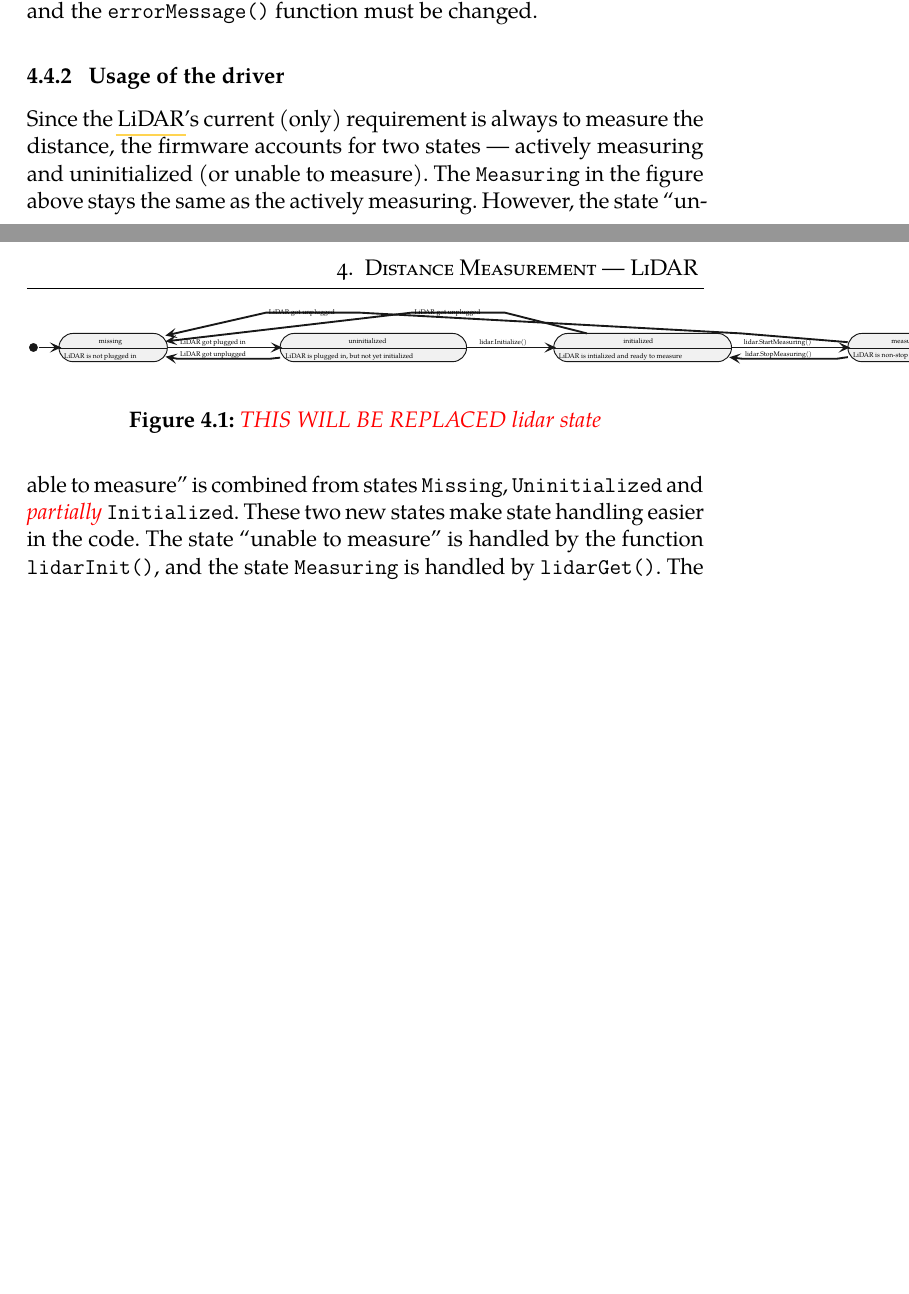
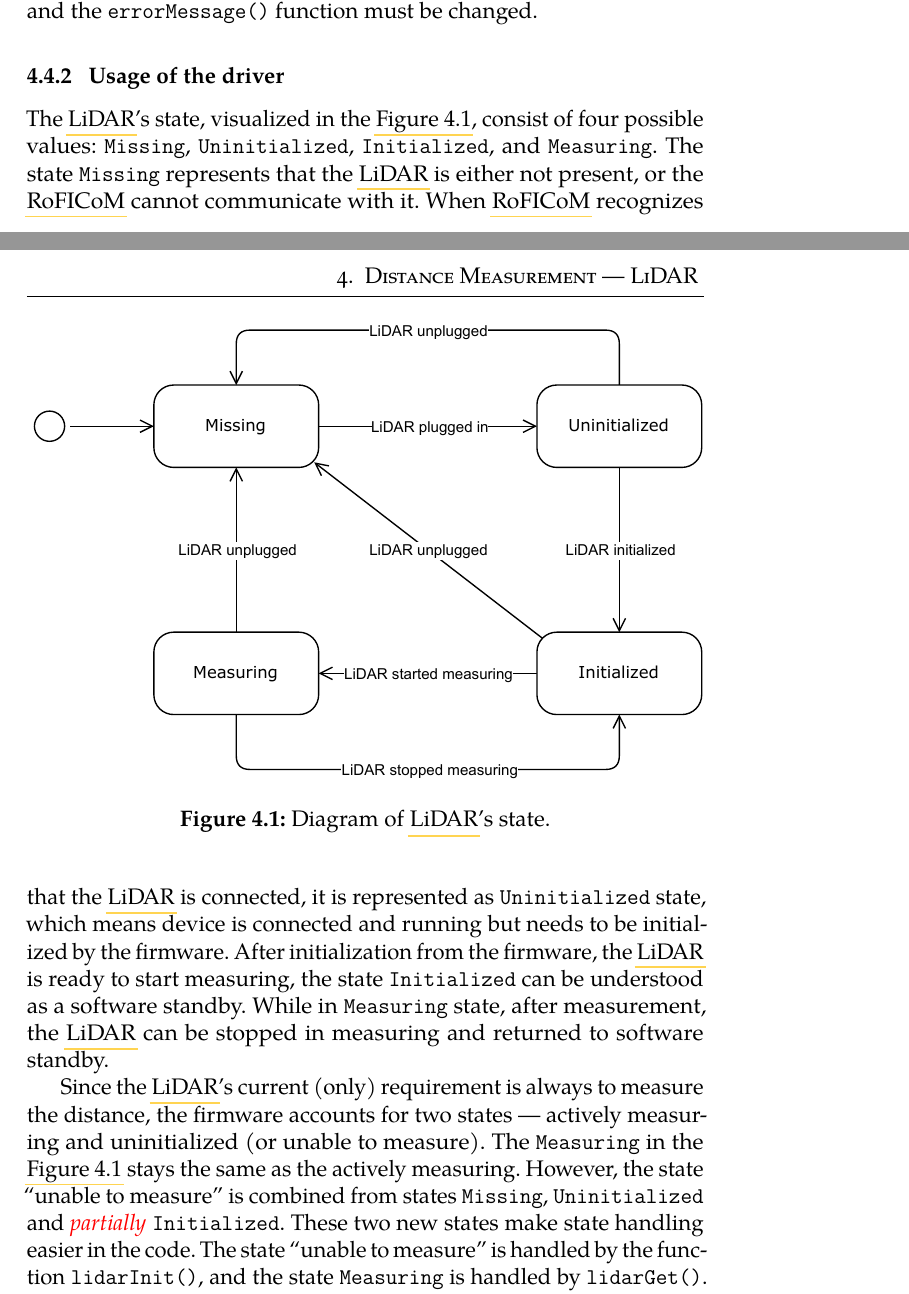
Before and after one commit to pitiK3U/bc-thesis, a LaTeX thesis (thesis.tex): two parts of pages 33 and 34 of 51, joined at a grey line, cut so that both start at the same text, the shorter picture padded with empty space. Compiled offline with pdfLaTeX.

Commit message:
Add final versions of diagrams

```diff
--- a/thesis.tex
+++ b/thesis.tex
@@ -757,13 +757,15 @@ Even though the return value types differ for many functions, the error type is
 
 \subsection{ Usage of the driver }
 
-\begin{figure}[ht]
-    \input{lidar-state.tex}
-    \caption[Diagram of \acrshort{lidar}'s state]{\TODO{THIS WILL BE REPLACED lidar state}}
+\begin{figure}[h!]
+    \includegraphics[width=\textwidth,height=\textheight,keepaspectratio]{assets/lidar-state.pdf}
+    \caption[Diagram of \acrshort{lidar}'s state]{Diagram of \acrshort{lidar}'s state.}
     \label{fig:lidar-state}
 \end{figure}
 
-Since the \acrshort{lidar}'s current (only) requirement is always to measure the distance, the firmware accounts for two states --- actively measuring and uninitialized (or unable to measure). The \verb|Measuring| in the figure above stays the same as the actively measuring. However, the state ``unable to measure'' is combined from states \verb|Missing|, \verb|Uninitialized| and \TODO{partially} \verb|Initialized|. These two new states make state handling easier in the code. The state ``unable to measure'' is handled by the function \lstinline|lidarInit()|, and the state \verb|Measuring| is handled by \lstinline|lidarGet()|. The main purpose of \lstinline|lidarInit()| is to initialize correctly the device and start measuring. On the other hand, the function \lstinline|lidarGet()| expects the device to be correctly initialized and measuring. The purpose of \lstinline|lidarGet()| is to check whether the distance is measured, and if it is, save the measurements for the next transfer to the \TODO{module's control unit}.
+The \acrshort{lidar}'s state, visualized in the \autoref{fig:lidar-state}, consist of four possible values: \texttt{Missing}, \texttt{Uninitialized}, \texttt{Initialized}, and \texttt{Measuring}. The state \texttt{Missing} represents that the \acrshort{lidar} is either not present, or the \acrshort{roficom} cannot communicate with it. When \acrshort{roficom} recognizes that the \acrshort{lidar} is connected, it is represented as \texttt{Uninitialized} state, which means device is connected and running but needs to be initialized by the firmware. After initialization from the firmware, the \acrshort{lidar} is ready to start measuring, the state \texttt{Initialized} can be understood as a software standby. While in \texttt{Measuring} state, after measurement, the \acrshort{lidar} can be stopped in measuring and returned to software standby.
+
+Since the \acrshort{lidar}'s current (only) requirement is always to measure the distance, the firmware accounts for two states --- actively measuring and uninitialized (or unable to measure). The \verb|Measuring| in the \autoref{fig:lidar-state} stays the same as the actively measuring. However, the state ``unable to measure'' is combined from states \verb|Missing|, \verb|Uninitialized| and \TODO{partially} \verb|Initialized|. These two new states make state handling easier in the code. The state ``unable to measure'' is handled by the function \lstinline|lidarInit()|, and the state \verb|Measuring| is handled by \lstinline|lidarGet()|. The main purpose of \lstinline|lidarInit()| is to initialize correctly the device and start measuring. On the other hand, the function \lstinline|lidarGet()| expects the device to be correctly initialized and measuring. The purpose of \lstinline|lidarGet()| is to check whether the distance is measured, and if it is, save the measurements for the next transfer to the \TODO{module's control unit}.
 
 Those two functions can call each other because if anything fails in the process (in both functions), the device probably needs to be initialized again. On the contrary, when the \lstinline|lidarInit()| succeeds, it is safe to call \lstinline|lidarGet()|. \lstinline|lidarGet()| calls itself to ensure the latest measurements are saved. It is important to note that not receiving the data (i.e., the data is not ready yet) is not a failure and only means it is necessary to check on the data again. Otherwise, the measured value would never be received --- the device would get initialized again before the first measurement.
 
```
Also changed, not shown: assets/lidar-state.pdf (added), assets/lidar-state.pdf_tex (added), assets/lidar-state.svg (added), assets/motor-state.pdf (added), assets/motor-state.svg (added), thesis.tex (12 more changed lines), 1 other file.
